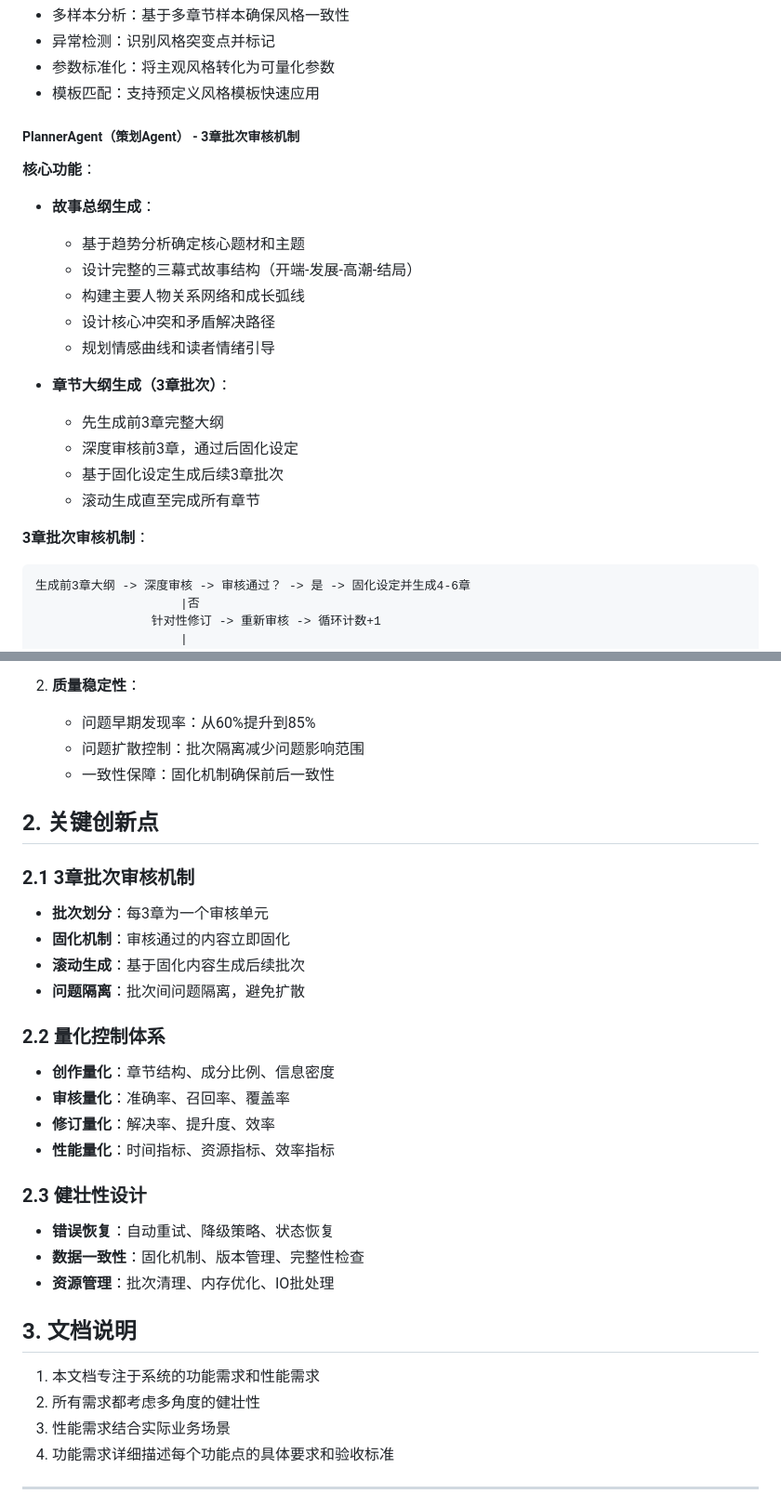
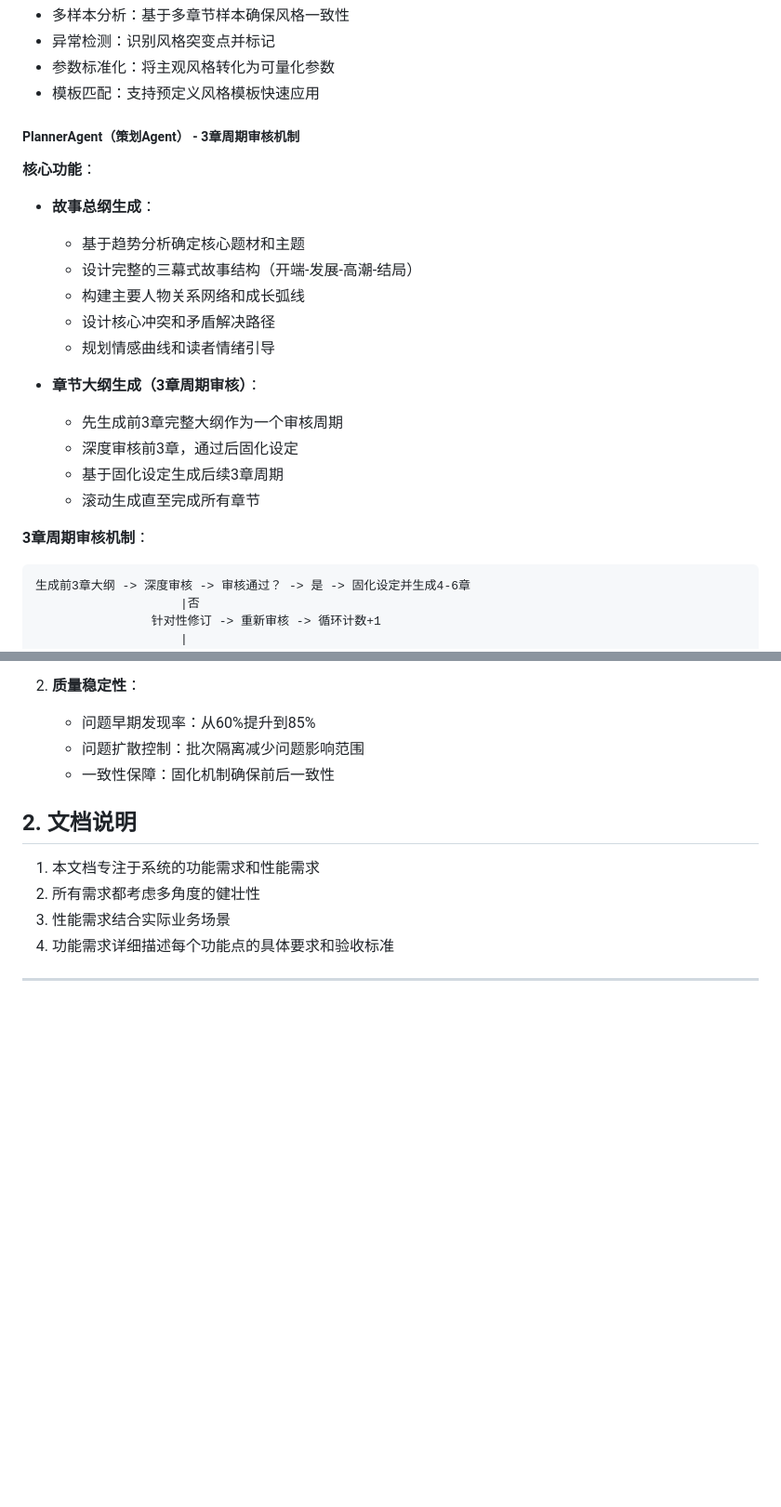
Before and after one commit to xuzixiao198964-boop/ai-novel-agent, a Markdown page: docs/requirements/functional_performance_requirements.md, 2 parts joined by grey strips. Shown at 93% size. Rendered like a GitHub page; blank space fills up the shorter version.

````diff
--- a/docs/requirements/functional_performance_requirements.md
+++ b/docs/requirements/functional_performance_requirements.md
@@ -55,7 +55,7 @@
 - 参数标准化：将主观风格转化为可量化参数
 - 模板匹配：支持预定义风格模板快速应用
 
-##### **PlannerAgent（策划Agent） - 3章批次审核机制**
+##### **PlannerAgent（策划Agent） - 3章周期审核机制**
 **核心功能**：
 - **故事总纲生成**：
   - 基于趋势分析确定核心题材和主题
@@ -64,13 +64,13 @@
   - 设计核心冲突和矛盾解决路径
   - 规划情感曲线和读者情绪引导
 
-- **章节大纲生成（3章批次）**：
-  - 先生成前3章完整大纲
+- **章节大纲生成（3章周期审核）**：
+  - 先生成前3章完整大纲作为一个审核周期
   - 深度审核前3章，通过后固化设定
-  - 基于固化设定生成后续3章批次
+  - 基于固化设定生成后续3章周期
   - 滚动生成直至完成所有章节
 
-**3章批次审核机制**：
+**3章周期审核机制**：
 ```
 生成前3章大纲 -> 深度审核 -> 审核通过？ -> 是 -> 固化设定并生成4-6章
                     |否
@@ -310,26 +310,7 @@
    - 问题扩散控制：批次隔离减少问题影响范围
    - 一致性保障：固化机制确保前后一致性
 
-## 2. 关键创新点
-
-### 2.1 3章批次审核机制
-- **批次划分**：每3章为一个审核单元
-- **固化机制**：审核通过的内容立即固化
-- **滚动生成**：基于固化内容生成后续批次
-- **问题隔离**：批次间问题隔离，避免扩散
-
-### 2.2 量化控制体系
-- **创作量化**：章节结构、成分比例、信息密度
-- **审核量化**：准确率、召回率、覆盖率
-- **修订量化**：解决率、提升度、效率
-- **性能量化**：时间指标、资源指标、效率指标
-
-### 2.3 健壮性设计
-- **错误恢复**：自动重试、降级策略、状态恢复
-- **数据一致性**：固化机制、版本管理、完整性检查
-- **资源管理**：批次清理、内存优化、IO批处理
-
-## 3. 文档说明
+## 2. 文档说明
 
 1. 本文档专注于系统的功能需求和性能需求
 2. 所有需求都考虑多角度的健壮性
````
Also changed, not shown: docs/requirements/functional_requirements_english.md (deleted, +0 -342 lines).
